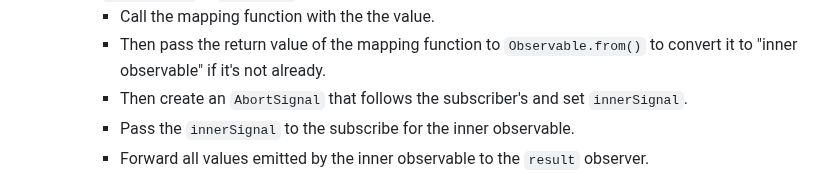
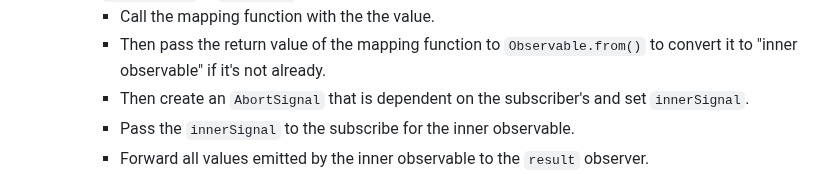
Before and after one commit to WICG/observable, a Markdown page: README.md, the part around the change. GitHub-like rendering.

Commit message:
More descriptive grammar
Co-authored-by: Dominic Farolino <domfarolino@gmail.com>

```diff
--- a/README.md
+++ b/README.md
@@ -578,7 +578,7 @@ const result = source.flatMap((value) => getNextInnerObservable(value));
     - Call the mapping function with the the value.
     - Then pass the return value of the mapping function to `Observable.from()` to convert it to
       "inner observable" if it's not already.
-    - Then create an `AbortSignal` that follows the subscriber's and set `innerSignal`.
+    - Then create an `AbortSignal` that is dependent on the subscriber's and set `innerSignal`.
     - Pass the `innerSignal` to the subscribe for the inner observable.
     - Forward all values emitted by the inner observable to the `result` observer.
     - If the inner observable completes
```
